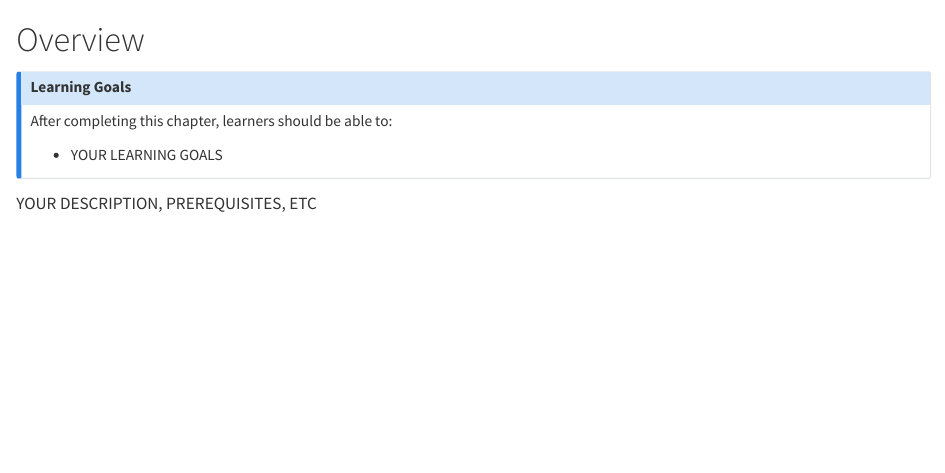
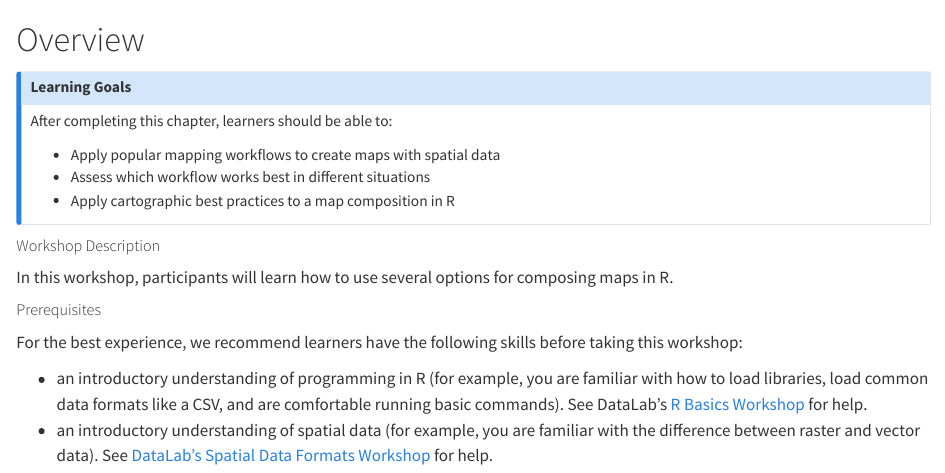
Before and after one commit to ucdavisdatalab/workshop_maps_in_R, a Quarto document (index.qmd): the page in a window 1100 px wide, from its top. Rendered offline with R 4.5, knitr and Pandoc in place of Quarto, with nearby package versions.

Commit message:
updating the basics

```diff
--- a/_quarto.yml
+++ b/_quarto.yml
@@ -15,7 +15,8 @@ book:
   chapters:
     - "index.qmd"
     # List your chapters in order here.
-    - "chapters/references.qmd"
+    - "chapters/Introduction.qmd"
+    - "chapters/Additional_Resources.qmd"
     #- "chapters/assessment.qmd"
 
   # Formatting (be careful about changing these):
--- a/index.qmd
+++ b/index.qmd
@@ -5,7 +5,18 @@
 
 After completing this chapter, learners should be able to:
 
-* YOUR LEARNING GOALS
+* Apply popular mapping workflows to create maps with spatial data
+* Assess which workflow works best in different situations
+* Apply cartographic best practices to a map composition in R
 :::
 
-YOUR DESCRIPTION, PREREQUISITES, ETC
+##### Workshop Description
+
+In this workshop, participants will learn how to use several options for composing maps in R.
+
+##### Prerequisites
+
+For the best experience, we recommend learners have the following skills before taking this workshop:
+
+* an introductory understanding of programming in R (for example, you are familiar with how to load libraries, load common data formats like a CSV, and are comfortable running basic commands). See DataLab's [R Basics Workshop](https://ucdavisdatalab.github.io/workshop_r_basics/) for help.
+* an introductory understanding of spatial data (for example, you are familiar with the difference between raster and vector data). See [DataLab's Spatial Data Formats Workshop](https://ucdavisdatalab.github.io/workshop_spatial_data_formats/) for help.
```
Also changed, not shown: chapters/Introduction.qmd (added, +10 -0 lines), chapters/assessment.qmd (deleted, +0 -1 lines), chapters/Additional_Resources.qmd (renamed from chapters/references.qmd).
